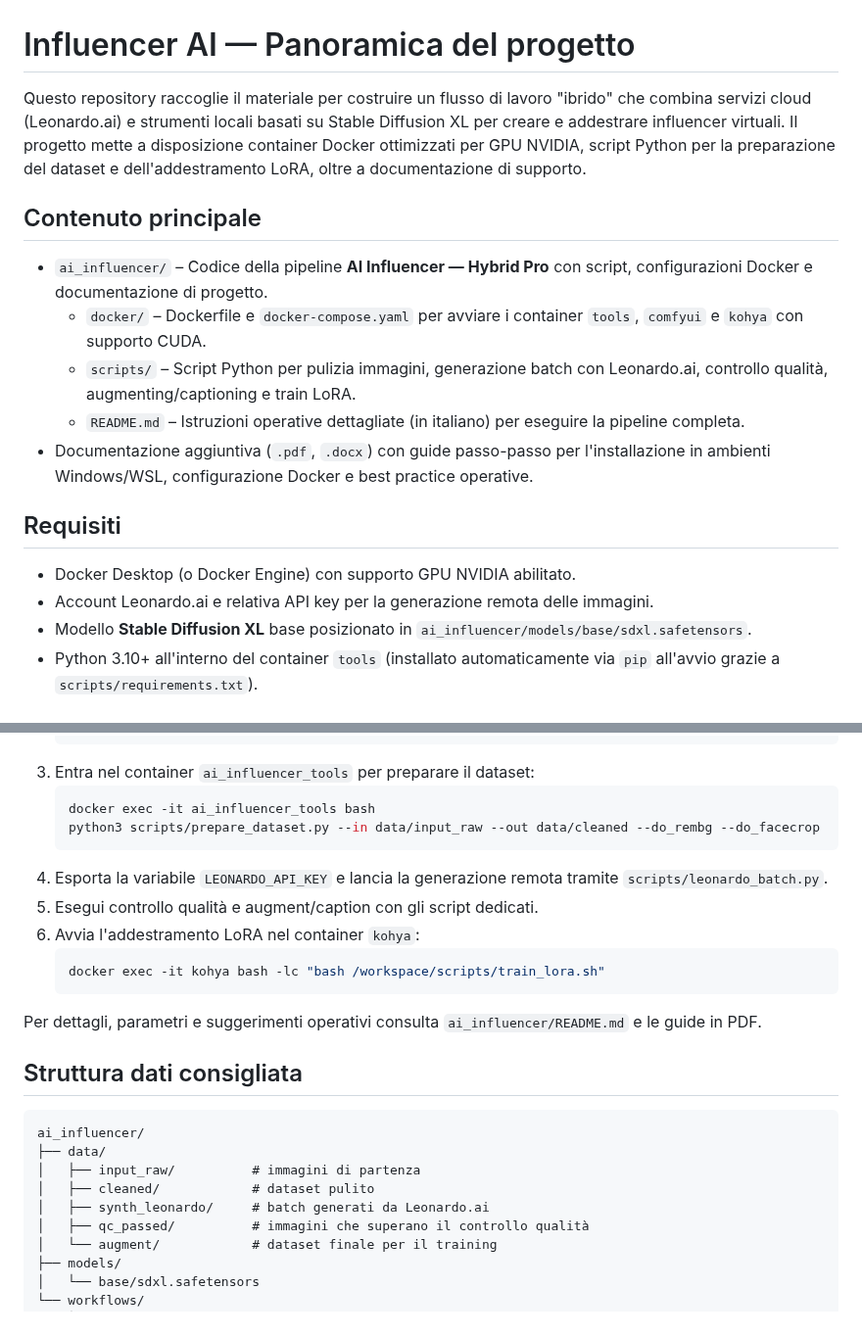
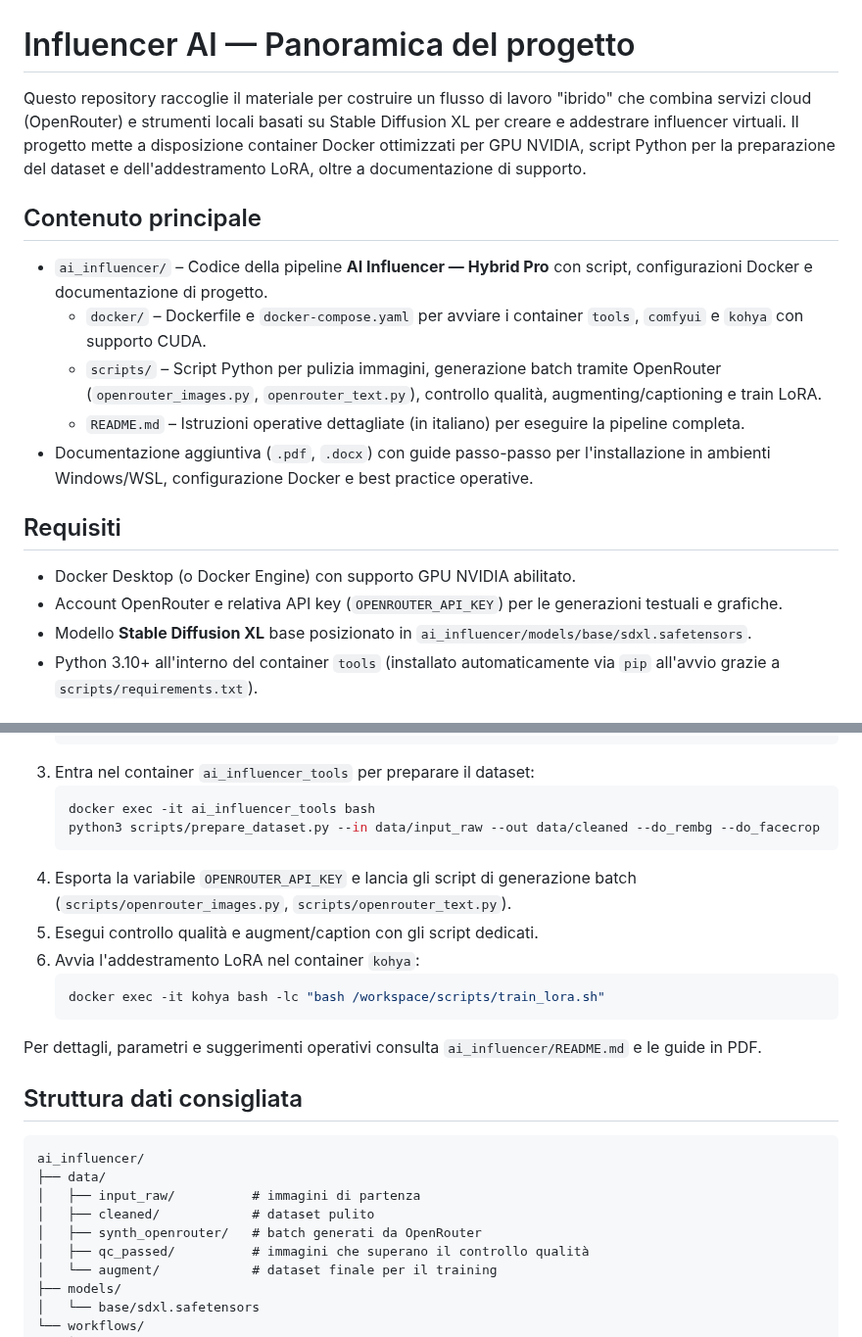
Before and after one commit to DegrassiAaron/InfluencerAi, a Markdown page: README.md, 2 parts joined by grey strips. Shown at 98% size. Drawn GitHub-style.

Commit message:
Aggiorna README per flusso OpenRouter

````diff
--- a/README.md
+++ b/README.md
@@ -1,19 +1,19 @@
 # Influencer AI — Panoramica del progetto
 
-Questo repository raccoglie il materiale per costruire un flusso di lavoro "ibrido" che combina servizi cloud (Leonardo.ai) e strumenti locali basati su Stable Diffusion XL per creare e addestrare influencer virtuali. Il progetto mette a disposizione container Docker ottimizzati per GPU NVIDIA, script Python per la preparazione del dataset e dell'addestramento LoRA, oltre a documentazione di supporto.
+Questo repository raccoglie il materiale per costruire un flusso di lavoro "ibrido" che combina servizi cloud (OpenRouter) e strumenti locali basati su Stable Diffusion XL per creare e addestrare influencer virtuali. Il progetto mette a disposizione container Docker ottimizzati per GPU NVIDIA, script Python per la preparazione del dataset e dell'addestramento LoRA, oltre a documentazione di supporto.
 
 ## Contenuto principale
 
 - `ai_influencer/` – Codice della pipeline **AI Influencer — Hybrid Pro** con script, configurazioni Docker e documentazione di progetto.
   - `docker/` – Dockerfile e `docker-compose.yaml` per avviare i container `tools`, `comfyui` e `kohya` con supporto CUDA.
-  - `scripts/` – Script Python per pulizia immagini, generazione batch con Leonardo.ai, controllo qualità, augmenting/captioning e train LoRA.
+  - `scripts/` – Script Python per pulizia immagini, generazione batch tramite OpenRouter (`openrouter_images.py`, `openrouter_text.py`), controllo qualità, augmenting/captioning e train LoRA.
   - `README.md` – Istruzioni operative dettagliate (in italiano) per eseguire la pipeline completa.
 - Documentazione aggiuntiva (`.pdf`, `.docx`) con guide passo-passo per l'installazione in ambienti Windows/WSL, configurazione Docker e best practice operative.
 
 ## Requisiti
 
 - Docker Desktop (o Docker Engine) con supporto GPU NVIDIA abilitato.
-- Account Leonardo.ai e relativa API key per la generazione remota delle immagini.
+- Account OpenRouter e relativa API key (`OPENROUTER_API_KEY`) per le generazioni testuali e grafiche.
 - Modello **Stable Diffusion XL** base posizionato in `ai_influencer/models/base/sdxl.safetensors`.
 - Python 3.10+ all'interno del container `tools` (installato automaticamente via `pip` all'avvio grazie a `scripts/requirements.txt`).
 
@@ -30,7 +30,7 @@ Questo repository raccoglie il materiale per costruire un flusso di lavoro "ibri
    docker exec -it ai_influencer_tools bash
    python3 scripts/prepare_dataset.py --in data/input_raw --out data/cleaned --do_rembg --do_facecrop
    ```
-4. Esporta la variabile `LEONARDO_API_KEY` e lancia la generazione remota tramite `scripts/leonardo_batch.py`.
+4. Esporta la variabile `OPENROUTER_API_KEY` e lancia gli script di generazione batch (`scripts/openrouter_images.py`, `scripts/openrouter_text.py`).
 5. Esegui controllo qualità e augment/caption con gli script dedicati.
 6. Avvia l'addestramento LoRA nel container `kohya`:
    ```bash
@@ -46,7 +46,7 @@ ai_influencer/
 ├── data/
 │   ├── input_raw/          # immagini di partenza
 │   ├── cleaned/            # dataset pulito
-│   ├── synth_leonardo/     # batch generati da Leonardo.ai
+│   ├── synth_openrouter/   # batch generati da OpenRouter
 │   ├── qc_passed/          # immagini che superano il controllo qualità
 │   └── augment/            # dataset finale per il training
 ├── models/
````
